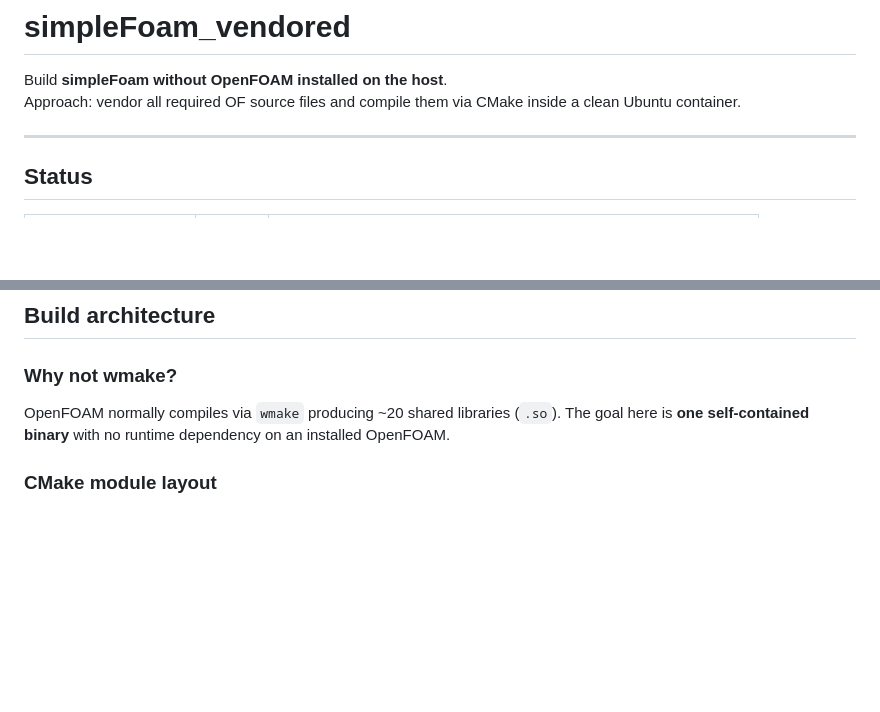
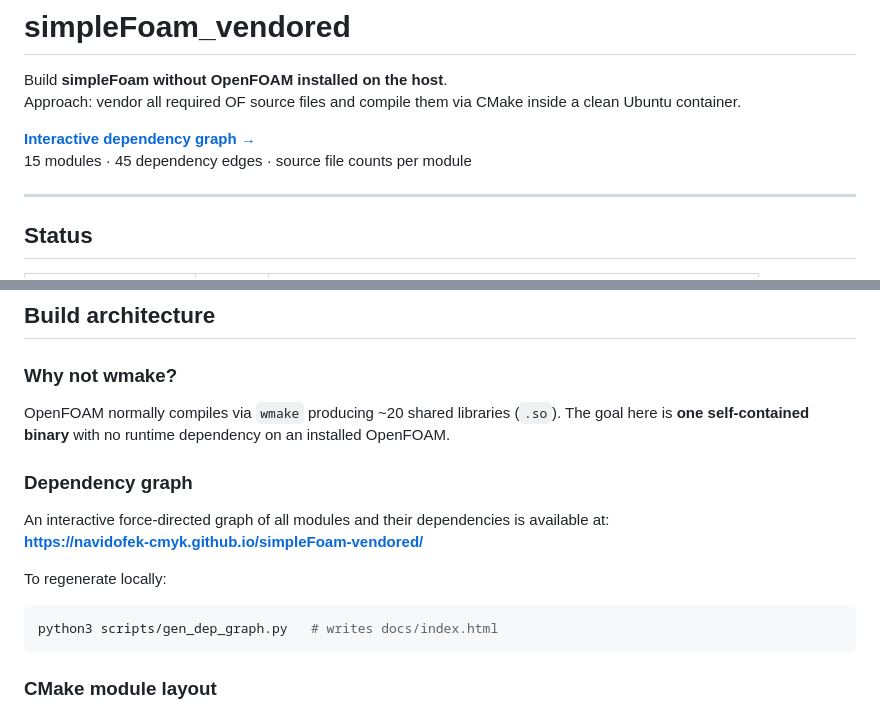
Before and after one commit to navidofek-cmyk/simpleFoam-vendored, a Markdown page: README.md, 2 parts joined by grey strips. Rendered like a GitHub page; blank space fills up the shorter version.

Commit message:
Add dependency graph link to README
Co-Authored-By: Claude Sonnet 4.6 <noreply@anthropic.com>

````diff
--- a/README.md
+++ b/README.md
@@ -2,6 +2,9 @@
 
 Build **simpleFoam without OpenFOAM installed on the host**.
 Approach: vendor all required OF source files and compile them via CMake inside a clean Ubuntu container.
+
+**[Interactive dependency graph →](https://navidofek-cmyk.github.io/simpleFoam-vendored/)**
+15 modules · 45 dependency edges · source file counts per module
 
 ---
 
@@ -103,6 +106,16 @@ simpleFoam_vendored/
 
 OpenFOAM normally compiles via `wmake` producing ~20 shared libraries (`.so`). The goal here is **one self-contained binary** with no runtime dependency on an installed OpenFOAM.
 
+### Dependency graph
+
+An interactive force-directed graph of all modules and their dependencies is available at:
+**https://navidofek-cmyk.github.io/simpleFoam-vendored/**
+
+To regenerate locally:
+```bash
+python3 scripts/gen_dep_graph.py   # writes docs/index.html
+```
+
 ### CMake module layout
 
 Each OF module is a separate OBJECT library with the correct per-module include scope. They are merged into a single static library:
````
